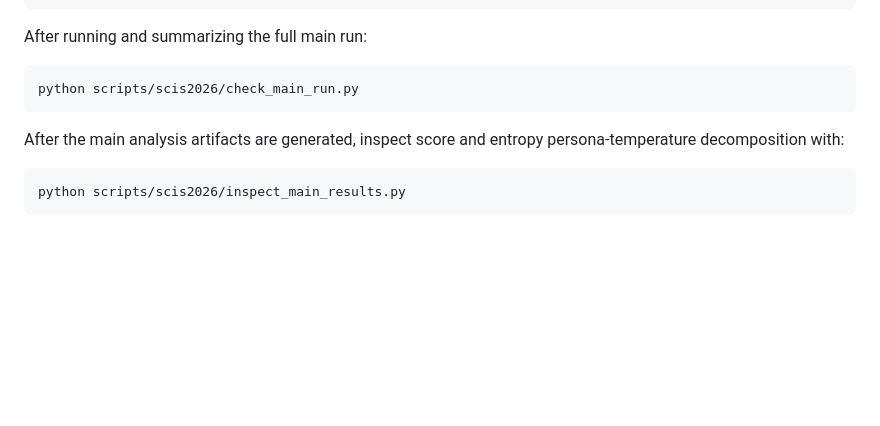
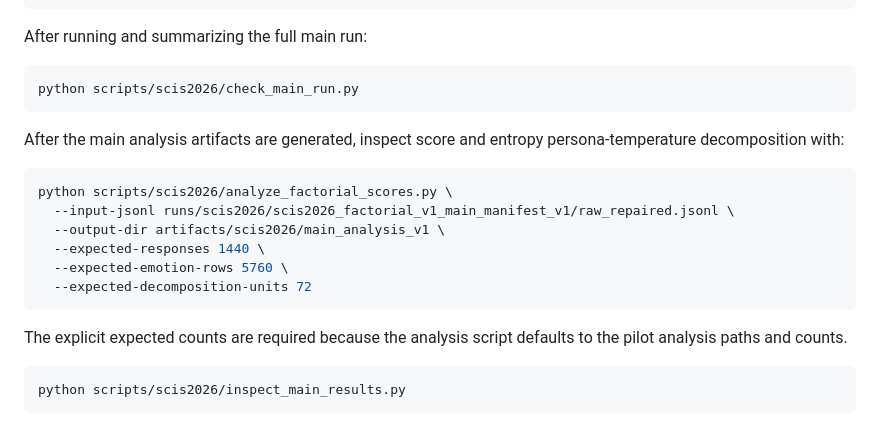
Before and after one commit to nshrhm/eq-fuzzy, a Markdown page: scripts/scis2026/README.md, the part around the change. GitHub-like rendering; blank space fills up the shorter version.

````diff
--- a/scripts/scis2026/README.md
+++ b/scripts/scis2026/README.md
@@ -134,6 +134,18 @@ After the main analysis artifacts are generated, inspect score and entropy
 persona-temperature decomposition with:
 
 ```bash
+python scripts/scis2026/analyze_factorial_scores.py \
+  --input-jsonl runs/scis2026/scis2026_factorial_v1_main_manifest_v1/raw_repaired.jsonl \
+  --output-dir artifacts/scis2026/main_analysis_v1 \
+  --expected-responses 1440 \
+  --expected-emotion-rows 5760 \
+  --expected-decomposition-units 72
+```
+
+The explicit expected counts are required because the analysis script defaults
+to the pilot analysis paths and counts.
+
+```bash
 python scripts/scis2026/inspect_main_results.py
 ```
 
````
Also changed, not shown: docs/scis2026/phase16_reproducibility_package.md (+35 -1 lines).
